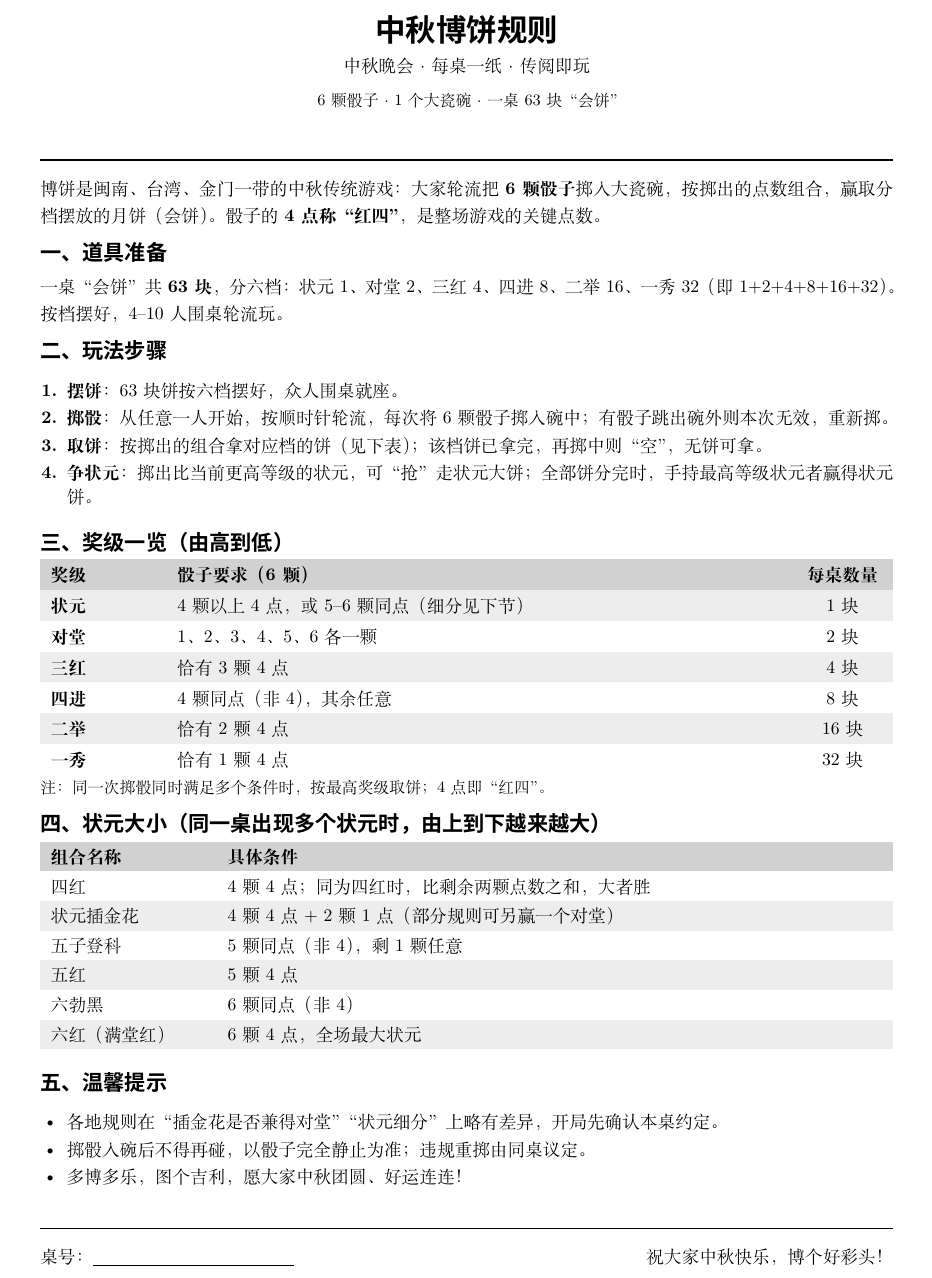
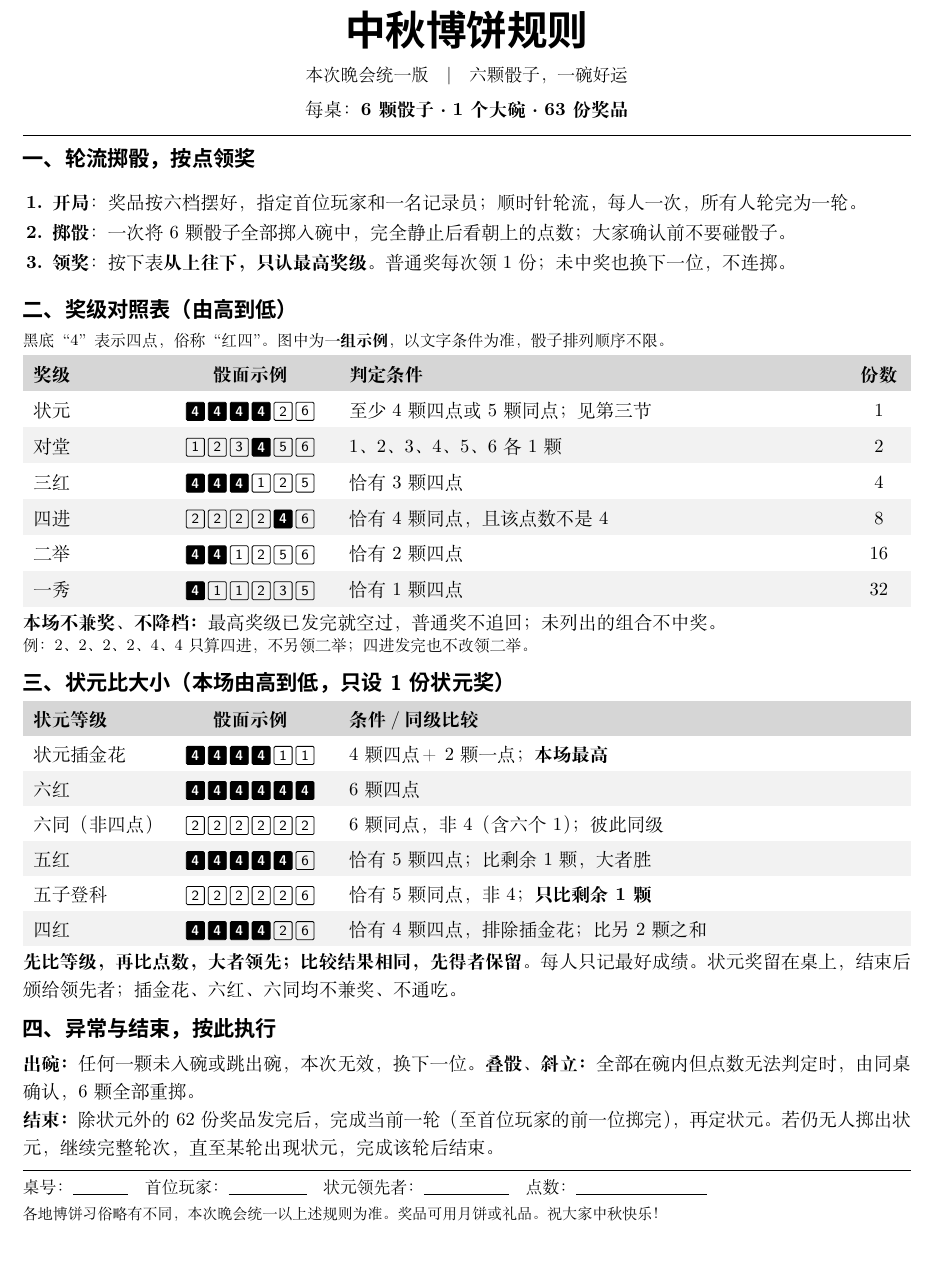
Before and after one commit to luochang212/bobing-game, a LaTeX document (博饼规则-A4黑白.tex): part of the page, cut so that both start at the same text, the shorter picture padded with empty space. Compiled offline with XeLaTeX; a missing font is replaced by an installed copy or a similar font.

Commit message:
修订博饼规则为晚会统一版并新增规则核查
- 规则纸改用方框数字骰面示例，按核查结论明确状元排序、
  同级比较、不兼奖、异常投掷与结束条件
- 新增 docs/规则核查.md 记录资料依据与采用的约定
- 同步更新 README 并重新生成 PDF

```diff
--- a/博饼规则-A4黑白.tex
+++ b/博饼规则-A4黑白.tex
@@ -28,75 +37,58 @@
 
 \begin{document}
+\fontsize{10.5}{15}\selectfont
+\begin{center}
+  {\fontsize{23}{28}\selectfont\bfseries\sffamily 中秋博饼规则}\\[4pt]
+  {\fontsize{10}{14}\selectfont 本次晚会统一版\quad |\quad 六颗骰子，一碗好运}\\[4pt]
+  每桌：\textbf{6 颗骰子 · 1 个大碗 · 63 份奖品}
+\end{center}
+\vspace{-3pt}\hrule height 0.8pt
 
-\begin{center}
-  {\LARGE\bfseries\sffamily 中秋博饼规则}\\[2pt]
-  {\small 中秋晚会 · 每桌一纸 · 传阅即玩}\\[4pt]
-  {\footnotesize 6 颗骰子 · 1 个大瓷碗 · 一桌 63 块“会饼”}
-\end{center}
+\shead{一、轮流掷骰，按点领奖}
+\begin{enumerate}
+  \item \textbf{开局}：奖品按六档摆好，指定首位玩家和一名记录员；顺时针轮流，每人一次，所有人轮完为一轮。
+  \item \textbf{掷骰}：一次将 6 颗骰子全部掷入碗中，完全静止后看朝上的点数；大家确认前不要碰骰子。
+  \item \textbf{领奖}：按下表\textbf{从上往下，只认最高奖级}。普通奖每次领 1 份；未中奖也换下一位，不连掷。
+\end{enumerate}
 
-\vspace{4pt}
-\secline
+\shead{二、奖级对照表（由高到低）}
+{\fontsize{9}{12}\selectfont 黑底“4”表示四点，俗称“红四”。图中为\textbf{一组示例}，以文字条件为准，骰子排列顺序不限。\par}
+\vspace{3pt}
+{\renewcommand{\arraystretch}{1.28}
+\begin{tabularx}{\linewidth}{p{2.35cm} >{\centering\arraybackslash}p{3.1cm} L >{\centering\arraybackslash}p{0.85cm}}
+\rowcolor{headgray}\textbf{奖级} & \textbf{骰面示例} & \textbf{判定条件} & \textbf{份数}\\
+状元 & \roll{4}{4}{4}{4}{2}{6} & 至少 4 颗四点或 5 颗同点；见第三节 & 1\\
+\rowcolor{rowgray}对堂 & \roll{1}{2}{3}{4}{5}{6} & 1、2、3、4、5、6 各 1 颗 & 2\\
+三红 & \roll{4}{4}{4}{1}{2}{5} & 恰有 3 颗四点 & 4\\
+\rowcolor{rowgray}四进 & \roll{2}{2}{2}{2}{4}{6} & 恰有 4 颗同点，且该点数不是 4 & 8\\
+二举 & \roll{4}{4}{1}{2}{5}{6} & 恰有 2 颗四点 & 16\\
+\rowcolor{rowgray}一秀 & \roll{4}{1}{1}{2}{3}{5} & 恰有 1 颗四点 & 32\\
+\end{tabularx}\par}
+\vspace{3pt}
+\textbf{本场不兼奖、不降档：}最高奖级已发完就空过，普通奖不追回；未列出的组合不中奖。\\
+{\fontsize{9}{12}\selectfont 例：2、2、2、2、4、4 只算四进，不另领二举；四进发完也不改领二举。\par}
 
-\vspace{4pt}
-{\small 博饼是闽南、台湾、金门一带的中秋传统游戏：大家轮流把 \textbf{6 颗骰子}掷入大瓷碗，按掷出的点数组合，赢取分档摆放的月饼（会饼）。骰子的 \textbf{4 点称“红四”}，是整场游戏的关键点数。}
+\shead{三、状元比大小（本场由高到低，只设 1 份状元奖）}
+{\renewcommand{\arraystretch}{1.25}
+\begin{tabularx}{\linewidth}{p{2.35cm} >{\centering\arraybackslash}p{3.1cm} L}
+\rowcolor{headgray}\textbf{状元等级} & \textbf{骰面示例} & \textbf{条件／同级比较}\\
+状元插金花 & \roll{4}{4}{4}{4}{1}{1} & 4 颗四点＋2 颗一点；\textbf{本场最高}\\
+\rowcolor{rowgray}六红 & \roll{4}{4}{4}{4}{4}{4} & 6 颗四点\\
+六同（非四点） & \roll{2}{2}{2}{2}{2}{2} & 6 颗同点，非 4（含六个 1）；彼此同级\\
+\rowcolor{rowgray}五红 & \roll{4}{4}{4}{4}{4}{6} & 恰有 5 颗四点；比剩余 1 颗，大者胜\\
+五子登科 & \roll{2}{2}{2}{2}{2}{6} & 恰有 5 颗同点，非 4；\textbf{只比剩余 1 颗}\\
+\rowcolor{rowgray}四红 & \roll{4}{4}{4}{4}{2}{6} & 恰有 4 颗四点，排除插金花；比另 2 颗之和\\
+\end{tabularx}\par}
+\vspace{3pt}
+\textbf{先比等级，再比点数，大者领先；比较结果相同，先得者保留。}每人只记最好成绩。状元奖留在桌上，结束后颁给领先者；插金花、六红、六同均不兼奖、不通吃。
 
-\shead{一、道具准备}
-{\small
-一桌“会饼”共 \textbf{63 块}，分六档：状元 1、对堂 2、三红 4、四进 8、二举 16、一秀 32（即 1+2+4+8+16+32）。按档摆好，4--10 人围桌轮流玩。
-}
+\shead{四、异常与结束，按此执行}
+\textbf{出碗：}任何一颗未入碗或跳出碗，本次无效，换下一位。\textbf{叠骰、斜立：}全部在碗内但点数无法判定时，由同桌确认，6 颗全部重掷。\\
+\textbf{结束：}除状元外的 62 份奖品发完后，完成当前一轮（至首位玩家的前一位掷完），再定状元。若仍无人掷出状元，继续完整轮次，直至某轮出现状元，完成该轮后结束。
 
-\shead{二、玩法步骤}
-{\small
-\begin{enumerate}[label=\textbf{\arabic*.}]
-  \item \textbf{摆饼}：63 块饼按六档摆好，众人围桌就座。
-  \item \textbf{掷骰}：从任意一人开始，按顺时针轮流，每次将 6 颗骰子掷入碗中；有骰子跳出碗外则本次无效，重新掷。
-  \item \textbf{取饼}：按掷出的组合拿对应档的饼（见下表）；该档饼已拿完，再掷中则“空”，无饼可拿。
-  \item \textbf{争状元}：掷出比当前更高等级的状元，可“抢”走状元大饼；全部饼分完时，手持最高等级状元者赢得状元饼。
-\end{enumerate}
-}
-
-\shead{三、奖级一览（由高到低）}
-{\small
-\renewcommand{\arraystretch}{1.3}
-\begin{tabularx}{\linewidth}{>{\bfseries}p{2.1cm} X >{\centering\arraybackslash}p{1.6cm}}
-  \rowcolor{headgray}\textbf{奖级} & \textbf{骰子要求（6 颗）} & \textbf{每桌数量}\\
-  \rowcolor{rowgray}状元 & 4 颗以上 4 点，或 5--6 颗同点（细分见下节） & 1 块\\
-  对堂 & 1、2、3、4、5、6 各一颗 & 2 块\\
-  \rowcolor{rowgray}三红 & 恰有 3 颗 4 点 & 4 块\\
-  四进 & 4 颗同点（非 4），其余任意 & 8 块\\
-  \rowcolor{rowgray}二举 & 恰有 2 颗 4 点 & 16 块\\
-  一秀 & 恰有 1 颗 4 点 & 32 块\\
-\end{tabularx}
-\par\vspace{2pt}
-{\footnotesize 注：同一次掷骰同时满足多个条件时，按最高奖级取饼；4 点即“红四”。}
-}
-
-\shead{四、状元大小（同一桌出现多个状元时，由上到下越来越大）}
-{\small
-\renewcommand{\arraystretch}{1.25}
-\begin{tabularx}{\linewidth}{p{3.1cm} X}
-  \rowcolor{headgray}\textbf{组合名称} & \textbf{具体条件}\\
-  四红 & 4 颗 4 点；同为四红时，比剩余两颗点数之和，大者胜\\
-  \rowcolor{rowgray}状元插金花 & 4 颗 4 点 + 2 颗 1 点（部分规则可另赢一个对堂）\\
-  五子登科 & 5 颗同点（非 4），剩 1 颗任意\\
-  \rowcolor{rowgray}五红 & 5 颗 4 点\\
-  六勃黑 & 6 颗同点（非 4）\\
-  \rowcolor{rowgray}六红（满堂红） & 6 颗 4 点，全场最大状元\\
-\end{tabularx}
-}
-
-\shead{五、温馨提示}
-{\small
-\begin{itemize}
-  \item 各地规则在“插金花是否兼得对堂”“状元细分”上略有差异，开局先确认本桌约定。
-  \item 掷骰入碗后不得再碰，以骰子完全静止为准；违规重掷由同桌议定。
-  \item 多博多乐，图个吉利，愿大家中秋团圆、好运连连！
-\end{itemize}
-}
-
-\vspace{6pt}
-\thinrule
-\vspace{4pt}
-{\small 桌号：\underline{\hspace{4cm}} \hfill 祝大家中秋快乐，博个好彩头！}
-
+\vspace{7pt}\hrule height 0.4pt\vspace{5pt}
+{\fontsize{9.5}{13}\selectfont
+桌号：\underline{\hspace{1.1cm}}\quad 首位玩家：\underline{\hspace{1.55cm}}\quad 状元领先者：\underline{\hspace{1.7cm}}\quad 点数：\underline{\hspace{2.6cm}}\par}
+\vspace{3pt}
+{\fontsize{8.5}{11}\selectfont 各地博饼习俗略有不同，本次晚会统一以上述规则为准。奖品可用月饼或礼品。祝大家中秋快乐！\par}
 \end{document}
```
Also changed, not shown: docs/规则核查.md (added, +40 -0 lines), README.md, output/pdf/博饼规则-A4黑白.pdf, 博饼规则-A4黑白.tex (45 more changed lines).
